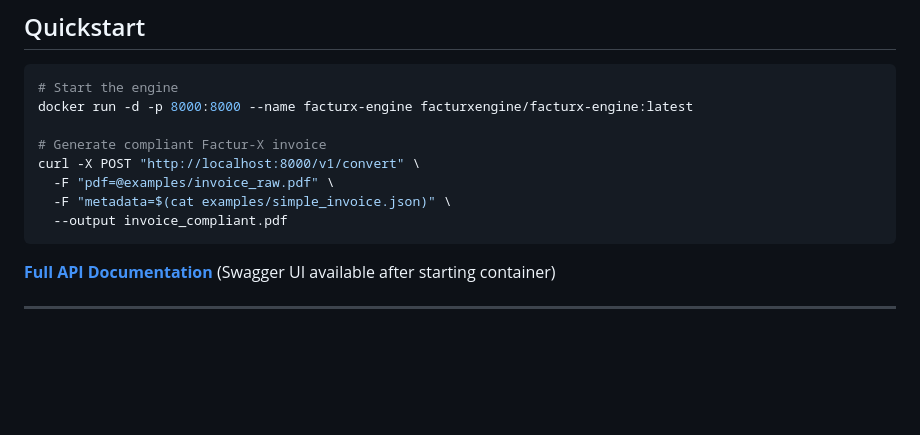
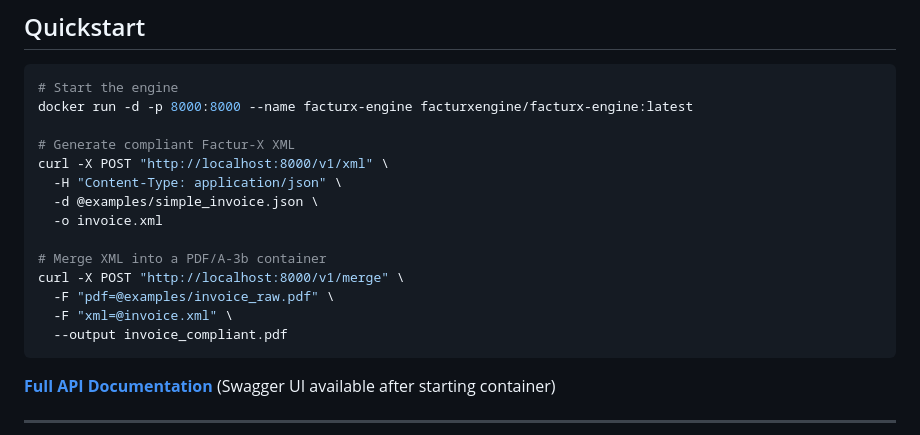
Before and after one commit to facturx-engine/facturx-engine, a Markdown page: DOCKER_HUB_README.md, the part around the change. Rendered like a GitHub page; blank space fills up the shorter version.

````diff
--- a/DOCKER_HUB_README.md
+++ b/DOCKER_HUB_README.md
@@ -20,10 +20,16 @@
 # Start the engine
 docker run -d -p 8000:8000 --name facturx-engine facturxengine/facturx-engine:latest
 
-# Generate compliant Factur-X invoice
-curl -X POST "http://localhost:8000/v1/convert" \
+# Generate compliant Factur-X XML
+curl -X POST "http://localhost:8000/v1/xml" \
+  -H "Content-Type: application/json" \
+  -d @examples/simple_invoice.json \
+  -o invoice.xml
+
+# Merge XML into a PDF/A-3b container
+curl -X POST "http://localhost:8000/v1/merge" \
   -F "pdf=@examples/invoice_raw.pdf" \
-  -F "metadata=$(cat examples/simple_invoice.json)" \
+  -F "xml=@invoice.xml" \
   --output invoice_compliant.pdf
 ```
 
````
Also changed, not shown: docs/INTEGRATION.md (+22 -0 lines).
